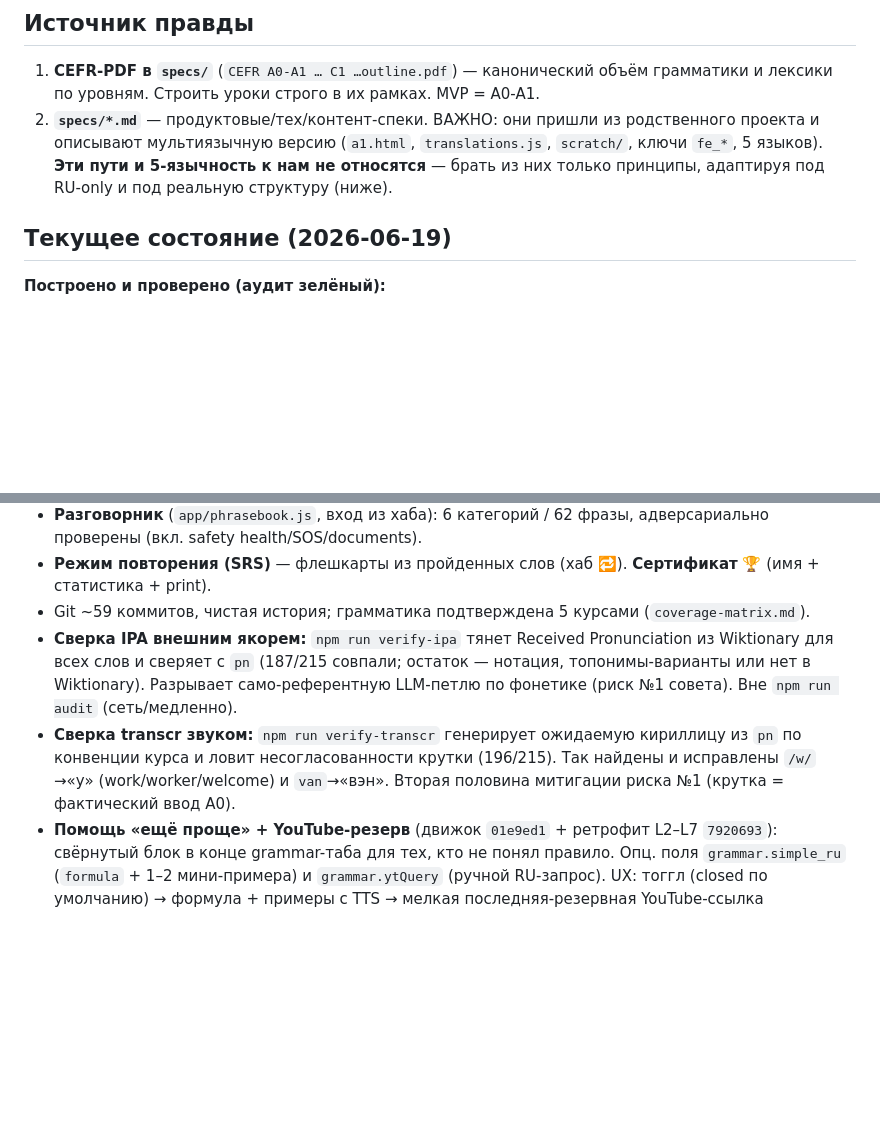
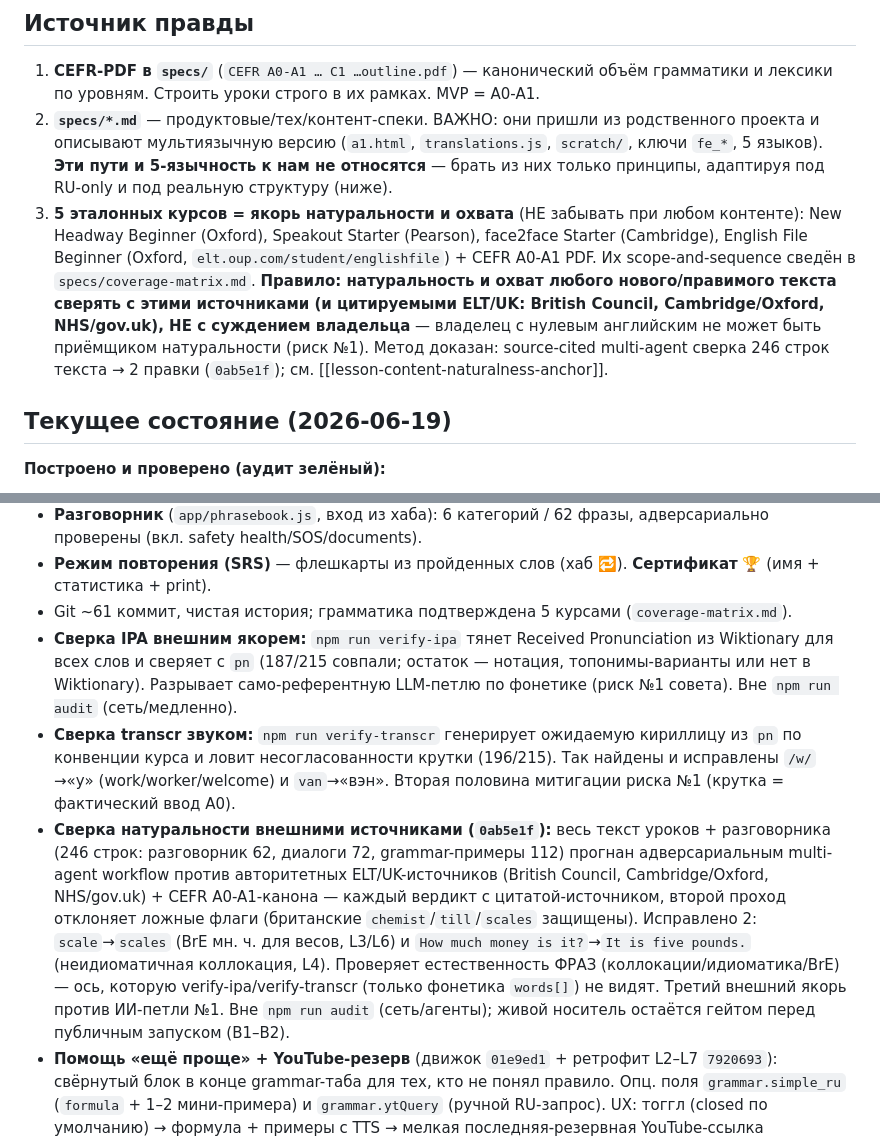
Before and after one commit to zoiruk/English-for-Seasonal-Workers, a Markdown page: CLAUDE.md, 2 parts joined by grey strips. Rendered like a GitHub page; blank space fills up the shorter version.

Commit message:
docs(CLAUDE.md): record source-cited naturalness check + enshrine 5-coursebook anchor
- Текущее состояние: add the source-cited naturalness cross-check (0ab5e1f) as a
  third external anchor against risk #1, distinct from verify-ipa/verify-transcr
  (phrase-level idiomaticity vs words[] phonetics). Commit count ~59 -> ~61.
- Источник правды #3: enshrine the 5 reference courses (New Headway Beginner,
  Speakout Starter, face2face Starter, English File Beginner + CEFR A0-A1 PDF) as
  the canonical naturalness/coverage anchor, with the rule to check content against
  them (and cited ELT/UK sources), never the zero-English owner's judgment.

Co-Authored-By: Claude Opus 4.8 <noreply@anthropic.com>

```diff
--- a/CLAUDE.md
+++ b/CLAUDE.md
@@ -25,6 +25,14 @@
    проекта и описывают мультиязычную версию (`a1.html`, `translations.js`, `scratch/`,
    ключи `fe_*`, 5 языков). **Эти пути и 5-язычность к нам не относятся** — брать из них
    только принципы, адаптируя под RU-only и под реальную структуру (ниже).
+3. **5 эталонных курсов = якорь натуральности и охвата** (НЕ забывать при любом контенте):
+   New Headway Beginner (Oxford), Speakout Starter (Pearson), face2face Starter (Cambridge),
+   English File Beginner (Oxford, `elt.oup.com/student/englishfile`) + CEFR A0-A1 PDF. Их
+   scope-and-sequence сведён в `specs/coverage-matrix.md`. **Правило: натуральность и охват
+   любого нового/правимого текста сверять с этими источниками (и цитируемыми ELT/UK: British
+   Council, Cambridge/Oxford, NHS/gov.uk), НЕ с суждением владельца** — владелец с нулевым
+   английским не может быть приёмщиком натуральности (риск №1). Метод доказан: source-cited
+   multi-agent сверка 246 строк текста → 2 правки (`0ab5e1f`); см. [[lesson-content-naturalness-anchor]].
 
 ## Текущее состояние (2026-06-19)
 
@@ -42,13 +50,22 @@
   проверены (вкл. safety health/SOS/documents).
 - **Режим повторения (SRS)** — флешкарты из пройденных слов (хаб 🔁). **Сертификат** 🏆
   (имя + статистика + print).
-- Git ~59 коммитов, чистая история; грамматика подтверждена 5 курсами (`coverage-matrix.md`).
+- Git ~61 коммит, чистая история; грамматика подтверждена 5 курсами (`coverage-matrix.md`).
 - **Сверка IPA внешним якорем:** `npm run verify-ipa` тянет Received Pronunciation из Wiktionary
   для всех слов и сверяет с `pn` (187/215 совпали; остаток — нотация, топонимы-варианты или нет в Wiktionary).
   Разрывает само-референтную LLM-петлю по фонетике (риск №1 совета). Вне `npm run audit` (сеть/медленно).
 - **Сверка transcr звуком:** `npm run verify-transcr` генерирует ожидаемую кириллицу из `pn` по
   конвенции курса и ловит несогласованности крутки (196/215). Так найдены и исправлены `/w/`→«у»
   (work/worker/welcome) и `van`→«вэн». Вторая половина митигации риска №1 (крутка = фактический ввод A0).
+- **Сверка натуральности внешними источниками (`0ab5e1f`):** весь текст уроков + разговорника
+  (246 строк: разговорник 62, диалоги 72, grammar-примеры 112) прогнан адверсариальным multi-agent
+  workflow против авторитетных ELT/UK-источников (British Council, Cambridge/Oxford, NHS/gov.uk) +
+  CEFR A0-A1-канона — каждый вердикт с цитатой-источником, второй проход отклоняет ложные флаги
+  (британские `chemist`/`till`/`scales` защищены). Исправлено 2: `scale`→`scales` (BrE мн. ч. для
+  весов, L3/L6) и `How much money is it?`→`It is five pounds.` (неидиоматичная коллокация, L4).
+  Проверяет естественность ФРАЗ (коллокации/идиоматика/BrE) — ось, которую verify-ipa/verify-transcr
+  (только фонетика `words[]`) не видят. Третий внешний якорь против ИИ-петли №1. Вне `npm run audit`
+  (сеть/агенты); живой носитель остаётся гейтом перед публичным запуском (B1–B2).
 - **Помощь «ещё проще» + YouTube-резерв** (движок `01e9ed1` + ретрофит L2–L7 `7920693`): свёрнутый
   блок в конце grammar-таба для тех, кто не понял правило. Опц. поля `grammar.simple_ru` (`formula` +
   1–2 мини-примера) и `grammar.ytQuery` (ручной RU-запрос). UX: тоггл (closed по умолчанию) → формула +
```
